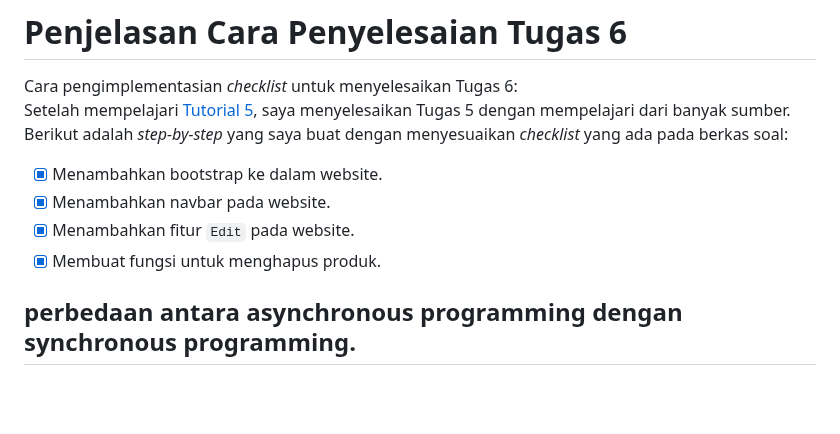
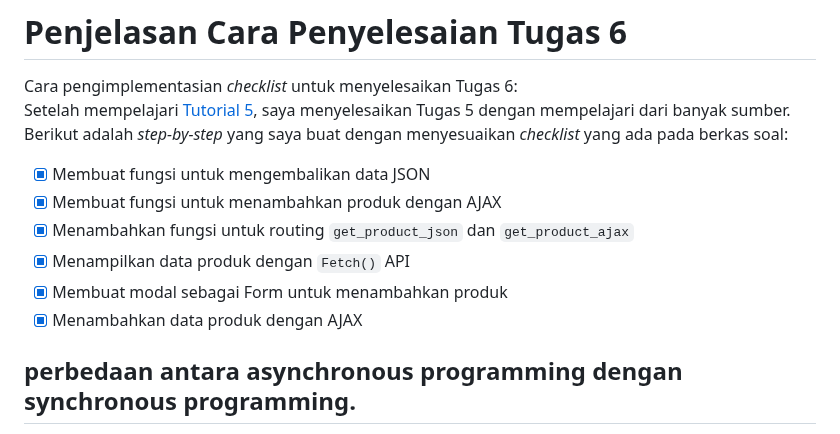
Before and after one commit to syarna/Inventory-PBP, a Markdown page: README.md, the part around the change. Drawn GitHub-style; blank space fills up the shorter version.

```diff
--- a/README.md
+++ b/README.md
@@ -12,10 +12,12 @@ Cara pengimplementasian *checklist* untuk menyelesaikan Tugas 6: <br>
    Setelah mempelajari [Tutorial 5](https://pbp-fasilkom-ui.github.io/ganjil-2024/docs/tutorial-5), saya menyelesaikan Tugas 5 dengan mempelajari dari banyak sumber.<br>
    Berikut adalah *step-by-step* yang saya buat dengan menyesuaikan *checklist* yang ada pada berkas soal:
 
-   - [x] Menambahkan bootstrap ke dalam website.
-   - [x] Menambahkan navbar pada website.
-   - [x] Menambahkan fitur `Edit` pada website.
-   - [x] Membuat fungsi untuk menghapus produk.
+   - [x] Membuat fungsi untuk mengembalikan data JSON
+   - [x] Membuat fungsi untuk menambahkan produk dengan AJAX
+   - [x] Menambahkan fungsi untuk routing `get_product_json` dan `get_product_ajax`
+   - [x] Menampilkan data produk dengan `Fetch()` API
+   - [x] Membuat modal sebagai Form untuk menambahkan produk
+   - [x] Menambahkan data produk dengan AJAX
 
 ## perbedaan antara asynchronous programming dengan synchronous programming.
 Pada proses synchronous setiap fungsi dijalankan berurutan, untuk dapat menjalankan fungsi berikutnya maka kita harus menunggu fungsi sebelumnya selesai (blocking). Berbeda dengan proses asynchronous dimana kita tidak perlu menunggu suatu fungsi selesai dijalankan untuk menjalankan fungsi lainnya (non-blocking).
```
